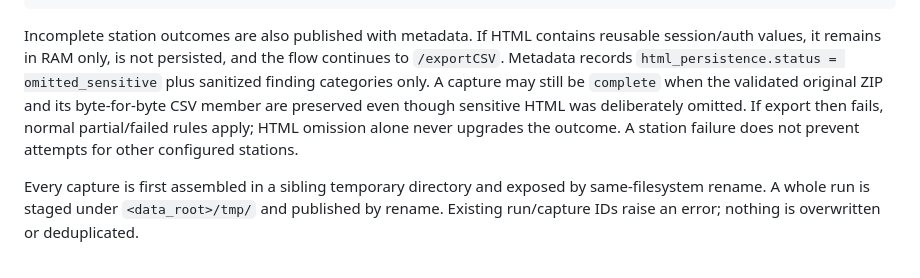
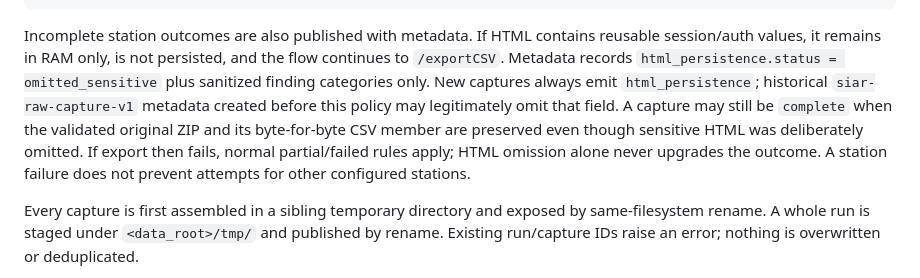
Before and after one commit to lependens/Capitulo-1, a Markdown page: forecast_collector/README.md, the part around the change. Rendered like a GitHub page.

Commit message:
docs: note legacy v1 HTML metadata compatibility

````diff
--- a/forecast_collector/README.md
+++ b/forecast_collector/README.md
@@ -42,7 +42,7 @@ The configured `data_root` is outside Git. Runs are partitioned using `started_a
     SHA256SUMS
 ```
 
-Incomplete station outcomes are also published with metadata. If HTML contains reusable session/auth values, it remains in RAM only, is not persisted, and the flow continues to `/exportCSV`. Metadata records `html_persistence.status = omitted_sensitive` plus sanitized finding categories only. A capture may still be `complete` when the validated original ZIP and its byte-for-byte CSV member are preserved even though sensitive HTML was deliberately omitted. If export then fails, normal partial/failed rules apply; HTML omission alone never upgrades the outcome. A station failure does not prevent attempts for other configured stations.
+Incomplete station outcomes are also published with metadata. If HTML contains reusable session/auth values, it remains in RAM only, is not persisted, and the flow continues to `/exportCSV`. Metadata records `html_persistence.status = omitted_sensitive` plus sanitized finding categories only. New captures always emit `html_persistence`; historical `siar-raw-capture-v1` metadata created before this policy may legitimately omit that field. A capture may still be `complete` when the validated original ZIP and its byte-for-byte CSV member are preserved even though sensitive HTML was deliberately omitted. If export then fails, normal partial/failed rules apply; HTML omission alone never upgrades the outcome. A station failure does not prevent attempts for other configured stations.
 
 Every capture is first assembled in a sibling temporary directory and exposed by same-filesystem rename. A whole run is staged under `<data_root>/tmp/` and published by rename. Existing run/capture IDs raise an error; nothing is overwritten or deduplicated.
 
````
